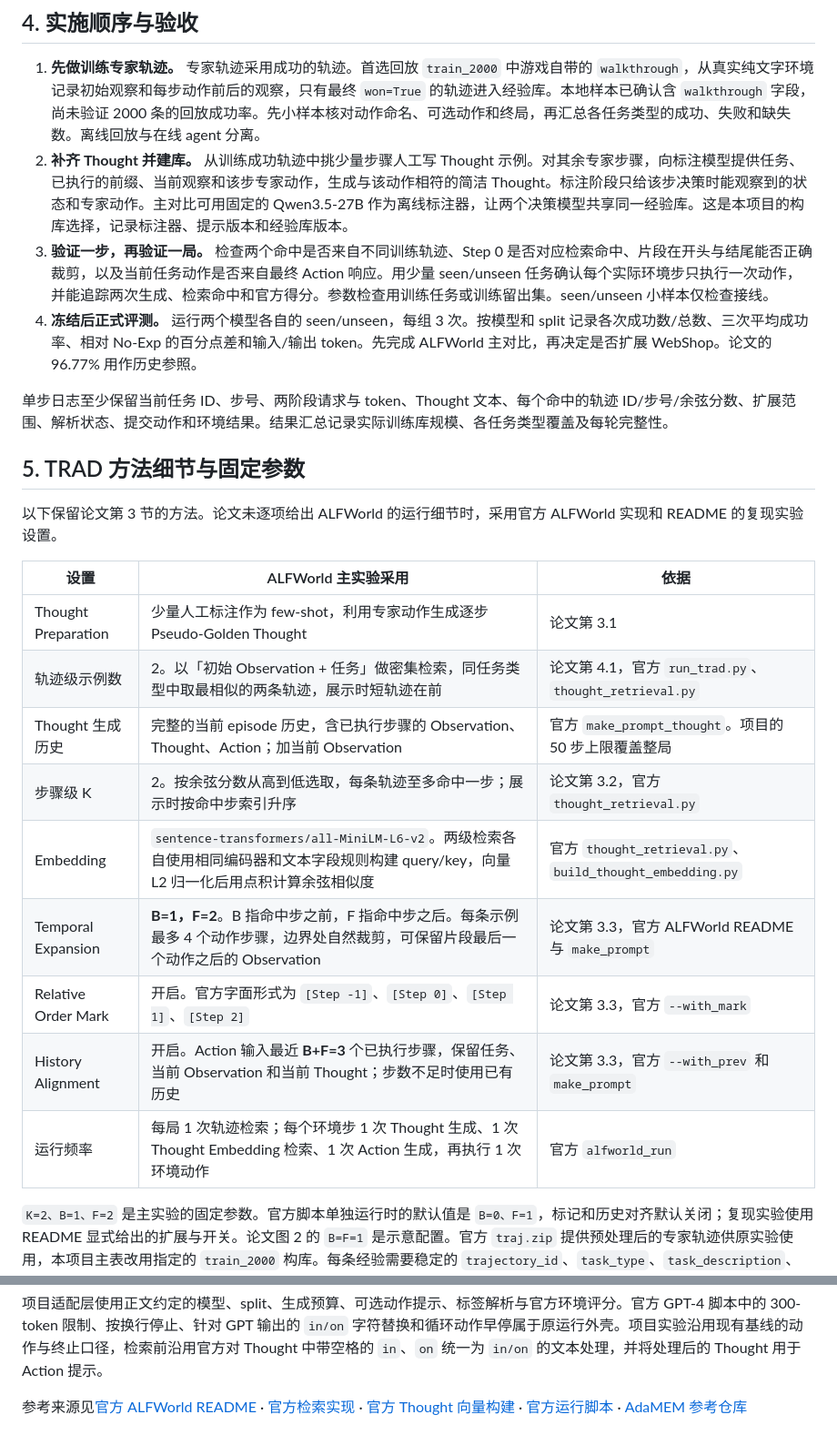
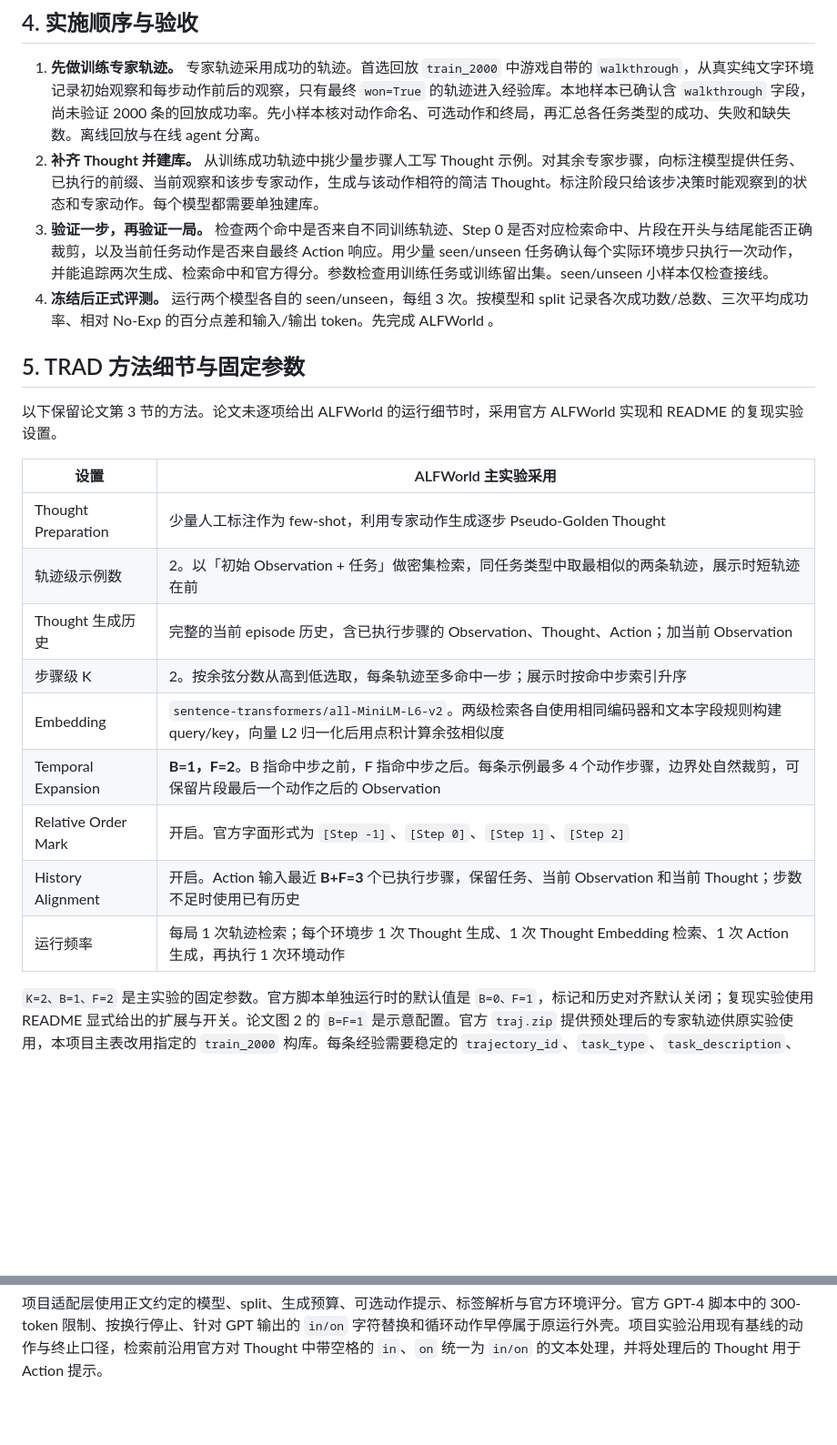
Before and after one commit to fan-tian-xing/Ontology, a Markdown page: agent经验/TRAD.md, 2 parts joined by grey strips. Shown at 91% size. Rendered like a GitHub page; blank space fills up the shorter version.

Commit message:
vault backup: 2026-11-10 22:23:11

````diff
--- a/agent经验/TRAD.md
+++ b/agent经验/TRAD.md
@@ -41,27 +41,25 @@ ALFWorld 在线评测沿用现有 `evaluate_dagger` 适配器，以官方 `res_p
 ## 4. 实施顺序与验收
 
 1. **先做训练专家轨迹。** 专家轨迹采用成功的轨迹。首选回放 `train_2000` 中游戏自带的 `walkthrough`，从真实纯文字环境记录初始观察和每步动作前后的观察，只有最终 `won=True` 的轨迹进入经验库。本地样本已确认含 `walkthrough` 字段，尚未验证 2000 条的回放成功率。先小样本核对动作命名、可选动作和终局，再汇总各任务类型的成功、失败和缺失数。离线回放与在线 agent 分离。
-2. **补齐 Thought 并建库。** 从训练成功轨迹中挑少量步骤人工写 Thought 示例。对其余专家步骤，向标注模型提供任务、已执行的前缀、当前观察和该步专家动作，生成与该动作相符的简洁 Thought。标注阶段只给该步决策时能观察到的状态和专家动作。主对比可用固定的 Qwen3.5-27B 作为离线标注器，让两个决策模型共享同一经验库。这是本项目的构库选择，记录标注器、提示版本和经验库版本。
+2. **补齐 Thought 并建库。** 从训练成功轨迹中挑少量步骤人工写 Thought 示例。对其余专家步骤，向标注模型提供任务、已执行的前缀、当前观察和该步专家动作，生成与该动作相符的简洁 Thought。标注阶段只给该步决策时能观察到的状态和专家动作。每个模型都需要单独建库。
 3. **验证一步，再验证一局。** 检查两个命中是否来自不同训练轨迹、Step 0 是否对应检索命中、片段在开头与结尾能否正确裁剪，以及当前任务动作是否来自最终 Action 响应。用少量 seen/unseen 任务确认每个实际环境步只执行一次动作，并能追踪两次生成、检索命中和官方得分。参数检查用训练任务或训练留出集。seen/unseen 小样本仅检查接线。
-4. **冻结后正式评测。** 运行两个模型各自的 seen/unseen，每组 3 次。按模型和 split 记录各次成功数/总数、三次平均成功率、相对 No-Exp 的百分点差和输入/输出 token。先完成 ALFWorld 主对比，再决定是否扩展 WebShop。论文的 96.77% 用作历史参照。
-
-单步日志至少保留当前任务 ID、步号、两阶段请求与 token、Thought 文本、每个命中的轨迹 ID/步号/余弦分数、扩展范围、解析状态、提交动作和环境结果。结果汇总记录实际训练库规模、各任务类型覆盖及每轮完整性。
+4. **冻结后正式评测。** 运行两个模型各自的 seen/unseen，每组 3 次。按模型和 split 记录各次成功数/总数、三次平均成功率、相对 No-Exp 的百分点差和输入/输出 token。先完成 ALFWorld 。
 
 ## 5. TRAD 方法细节与固定参数
 
 以下保留论文第 3 节的方法。论文未逐项给出 ALFWorld 的运行细节时，采用官方 ALFWorld 实现和 README 的复现实验设置。
 
-| 设置 | ALFWorld 主实验采用 | 依据 |
-| --- | --- | --- |
-| Thought Preparation | 少量人工标注作为 few-shot，利用专家动作生成逐步 Pseudo-Golden Thought | 论文第 3.1 |
-| 轨迹级示例数 | 2。以「初始 Observation + 任务」做密集检索，同任务类型中取最相似的两条轨迹，展示时短轨迹在前 | 论文第 4.1，官方 `run_trad.py`、`thought_retrieval.py` |
-| Thought 生成历史 | 完整的当前 episode 历史，含已执行步骤的 Observation、Thought、Action；加当前 Observation | 官方 `make_prompt_thought`。项目的 50 步上限覆盖整局 |
-| 步骤级 K | 2。按余弦分数从高到低选取，每条轨迹至多命中一步；展示时按命中步索引升序 | 论文第 3.2，官方 `thought_retrieval.py` |
-| Embedding | `sentence-transformers/all-MiniLM-L6-v2`。两级检索各自使用相同编码器和文本字段规则构建 query/key，向量 L2 归一化后用点积计算余弦相似度 | 官方 `thought_retrieval.py`、`build_thought_embedding.py` |
-| Temporal Expansion | **B=1，F=2**。B 指命中步之前，F 指命中步之后。每条示例最多 4 个动作步骤，边界处自然裁剪，可保留片段最后一个动作之后的 Observation | 论文第 3.3，官方 ALFWorld README 与 `make_prompt` |
-| Relative Order Mark | 开启。官方字面形式为 `[Step -1]`、`[Step 0]`、`[Step 1]`、`[Step 2]` | 论文第 3.3，官方 `--with_mark` |
-| History Alignment | 开启。Action 输入最近 **B+F=3** 个已执行步骤，保留任务、当前 Observation 和当前 Thought；步数不足时使用已有历史 | 论文第 3.3，官方 `--with_prev` 和 `make_prompt` |
-| 运行频率 | 每局 1 次轨迹检索；每个环境步 1 次 Thought 生成、1 次 Thought Embedding 检索、1 次 Action 生成，再执行 1 次环境动作 | 官方 `alfworld_run` |
+| 设置                  | ALFWorld 主实验采用                                                                                 |
+| ------------------- | ---------------------------------------------------------------------------------------------- |
+| Thought Preparation | 少量人工标注作为 few-shot，利用专家动作生成逐步 Pseudo-Golden Thought                                             |
+| 轨迹级示例数              | 2。以「初始 Observation + 任务」做密集检索，同任务类型中取最相似的两条轨迹，展示时短轨迹在前                                         |
+| Thought 生成历史        | 完整的当前 episode 历史，含已执行步骤的 Observation、Thought、Action；加当前 Observation                            |
+| 步骤级 K               | 2。按余弦分数从高到低选取，每条轨迹至多命中一步；展示时按命中步索引升序                                                           |
+| Embedding           | `sentence-transformers/all-MiniLM-L6-v2`。两级检索各自使用相同编码器和文本字段规则构建 query/key，向量 L2 归一化后用点积计算余弦相似度 |
+| Temporal Expansion  | **B=1，F=2**。B 指命中步之前，F 指命中步之后。每条示例最多 4 个动作步骤，边界处自然裁剪，可保留片段最后一个动作之后的 Observation                |
+| Relative Order Mark | 开启。官方字面形式为 `[Step -1]`、`[Step 0]`、`[Step 1]`、`[Step 2]`                                        |
+| History Alignment   | 开启。Action 输入最近 **B+F=3** 个已执行步骤，保留任务、当前 Observation 和当前 Thought；步数不足时使用已有历史                    |
+| 运行频率                | 每局 1 次轨迹检索；每个环境步 1 次 Thought 生成、1 次 Thought Embedding 检索、1 次 Action 生成，再执行 1 次环境动作             |
 
 `K=2、B=1、F=2` 是主实验的固定参数。官方脚本单独运行时的默认值是 `B=0、F=1`，标记和历史对齐默认关闭；复现实验使用 README 显式给出的扩展与开关。论文图 2 的 `B=F=1` 是示意配置。官方 `traj.zip` 提供预处理后的专家轨迹供原实验使用，本项目主表改用指定的 `train_2000` 构库。每条经验需要稳定的 `trajectory_id`、`task_type`、`task_description`、`initial_observation`、带 `step_idx` 的 `observation/thought/action`，以及独立保存的终局观察；只有可决策步骤进入 Thought 索引。按任务类型预检至少有两条独立成功轨迹，索引行固定映射到轨迹和步号。
 
@@ -78,5 +76,3 @@ for 每个未终止的环境步:
 ```
 
 项目适配层使用正文约定的模型、split、生成预算、可选动作提示、标签解析与官方环境评分。官方 GPT-4 脚本中的 300-token 限制、按换行停止、针对 GPT 输出的 `in/on` 字符替换和循环动作早停属于原运行外壳。项目实验沿用现有基线的动作与终止口径，检索前沿用官方对 Thought 中带空格的 ` in `、` on ` 统一为 ` in/on ` 的文本处理，并将处理后的 Thought 用于 Action 提示。
-
-参考来源见[官方 ALFWorld README](https://github.com/SkyRiver-2000/TRAD-Official/tree/main/ALFWorld#readme) · [官方检索实现](https://github.com/SkyRiver-2000/TRAD-Official/blob/main/ALFWorld/thought_retrieval.py) · [官方 Thought 向量构建](https://github.com/SkyRiver-2000/TRAD-Official/blob/main/ALFWorld/build_thought_embedding.py) · [官方运行脚本](https://github.com/SkyRiver-2000/TRAD-Official/blob/main/ALFWorld/run_trad.py) · [AdaMEM 参考仓库](https://github.com/yunx-z/AdaMEM)
````
